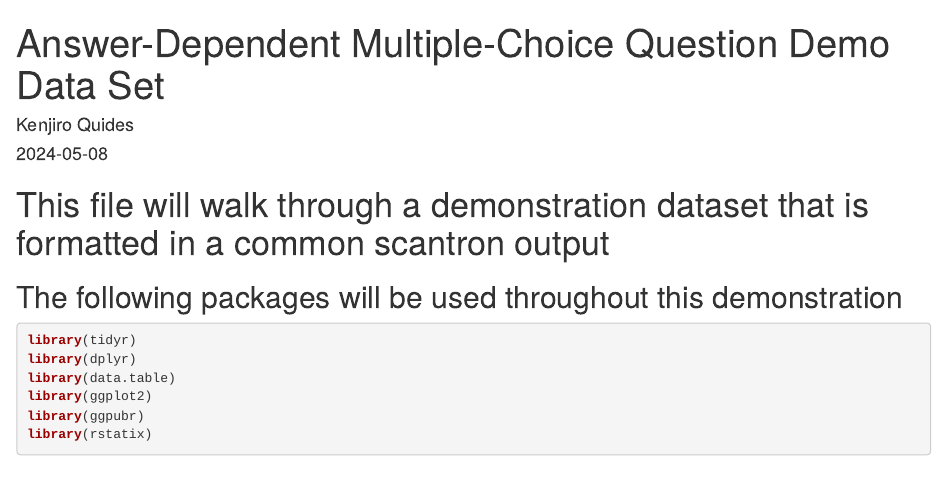
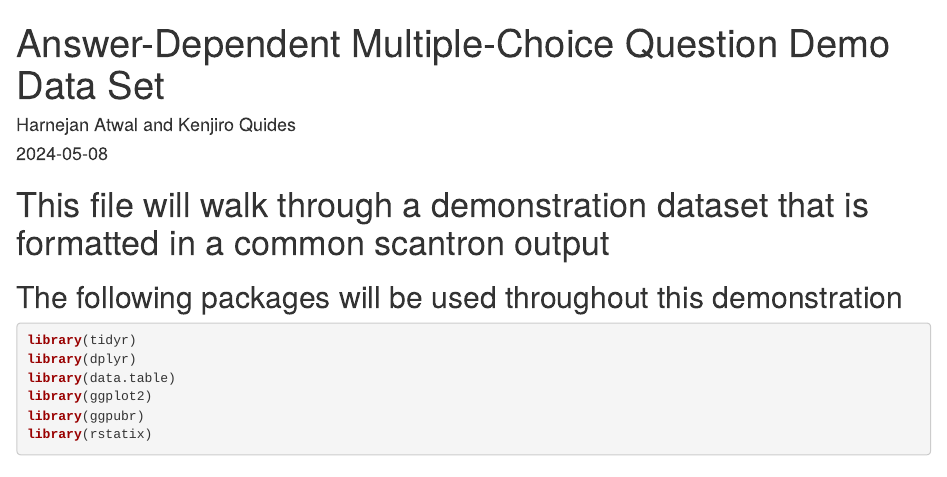
Before and after one commit to KWQevo/Answer-Dependent-Multiple-Choice-Questions, an R Markdown document (AD-MCQ_Demo.Rmd): the page in a window 1100 px wide, from its top. Rendered offline with R 4.5, knitr and Pandoc, with nearby package versions.

Commit message:
Author Updated

```diff
--- a/AD-MCQ_Demo.Rmd
+++ b/AD-MCQ_Demo.Rmd
@@ -1,8 +1,10 @@
 ---
 title: "Answer-Dependent Multiple-Choice Question Demo Data Set"
-author: "Kenjiro Quides"
+author: "Harnejan Atwal and Kenjiro Quides"
 date: "`r Sys.Date()`"
-output: html_document
+output:
+  word_document: default
+  html_document: default
 ---
 # This file will walk through a demonstration dataset that is formatted in a common scantron output
 
```
